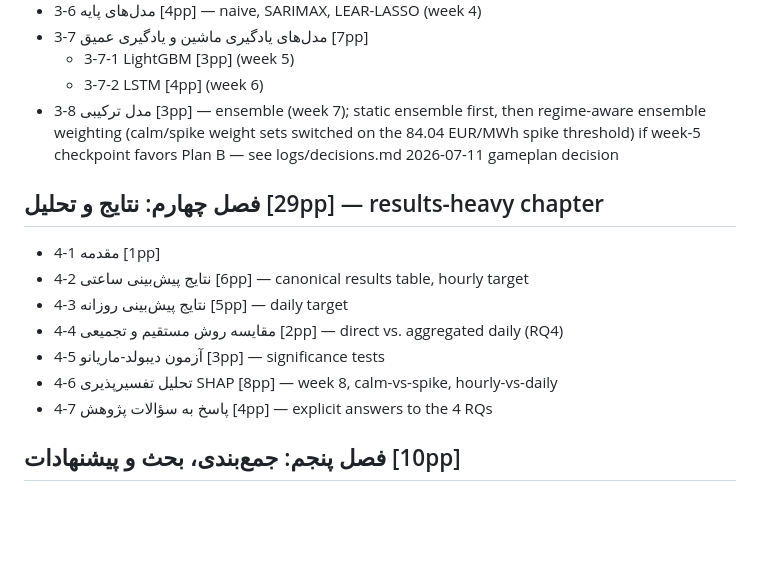
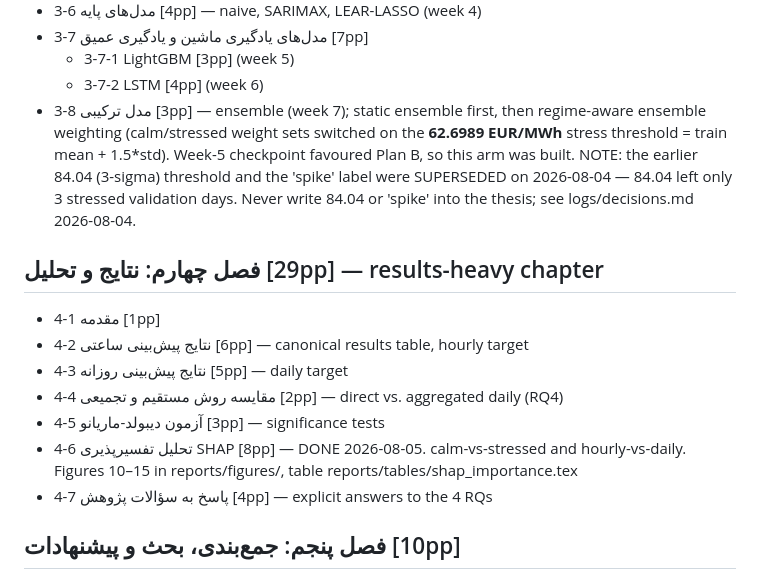
Before and after one commit to M0WZ3Y/EnergyMarket-PriceCast, a Markdown page: thesis/outline.md, the part around the change. GitHub-like rendering; blank space fills up the shorter version.

```diff
--- a/thesis/outline.md
+++ b/thesis/outline.md
@@ -38,9 +38,13 @@ Maps to the 8 Zotero subcollections, ~2pp each:
   - 3-7-1 LightGBM [3pp] (week 5)
   - 3-7-2 LSTM [4pp] (week 6)
 - 3-8 مدل ترکیبی [3pp] — ensemble (week 7); static ensemble first, then
-  regime-aware ensemble weighting (calm/spike weight sets switched on the
-  84.04 EUR/MWh spike threshold) if week-5 checkpoint favors Plan B —
-  see logs/decisions.md 2026-07-11 gameplan decision
+  regime-aware ensemble weighting (calm/stressed weight sets switched on the
+  **62.6989 EUR/MWh** stress threshold = train mean + 1.5*std). Week-5
+  checkpoint favoured Plan B, so this arm was built.
+  NOTE: the earlier 84.04 (3-sigma) threshold and the 'spike' label were
+  SUPERSEDED on 2026-08-04 — 84.04 left only 3 stressed validation days.
+  Never write 84.04 or 'spike' into the thesis; see logs/decisions.md
+  2026-08-04.
 
 ## فصل چهارم: نتایج و تحلیل [29pp] — results-heavy chapter
 - 4-1 مقدمه [1pp]
@@ -48,7 +52,9 @@ Maps to the 8 Zotero subcollections, ~2pp each:
 - 4-3 نتایج پیش‌بینی روزانه [5pp] — daily target
 - 4-4 مقایسه روش مستقیم و تجمیعی [2pp] — direct vs. aggregated daily (RQ4)
 - 4-5 آزمون دیبولد-ماریانو [3pp] — significance tests
-- 4-6 تحلیل تفسیرپذیری SHAP [8pp] — week 8, calm-vs-spike, hourly-vs-daily
+- 4-6 تحلیل تفسیرپذیری SHAP [8pp] — DONE 2026-08-05. calm-vs-stressed and
+  hourly-vs-daily. Figures 10–15 in reports/figures/, table
+  reports/tables/shap_importance.tex
 - 4-7 پاسخ به سؤالات پژوهش [4pp] — explicit answers to the 4 RQs
 
 ## فصل پنجم: جمع‌بندی، بحث و پیشنهادات [10pp]
```
Also changed, not shown: thesis/writing-handoff.md (added, +332 -0 lines).
